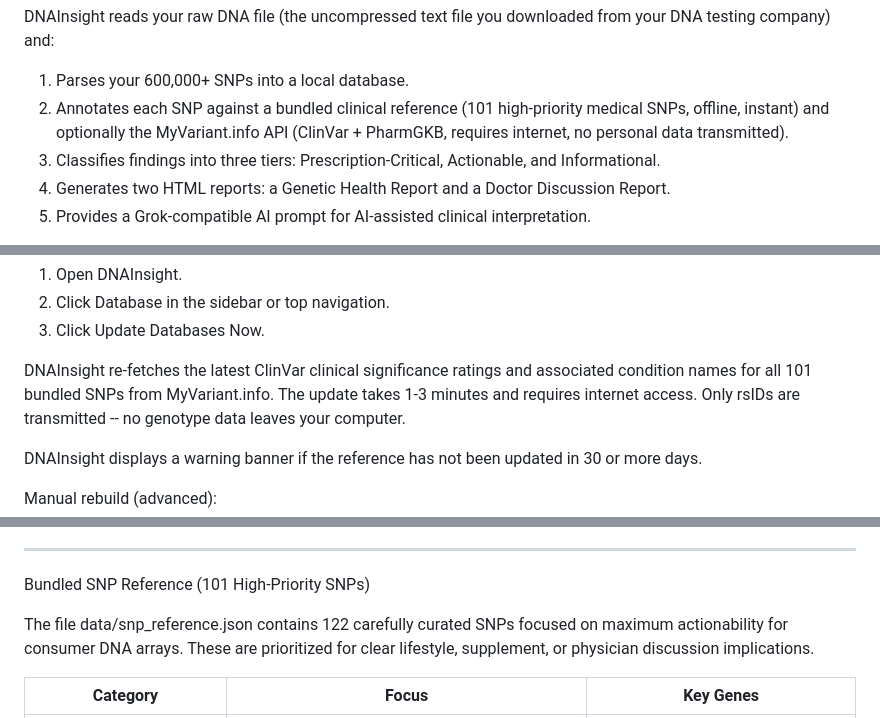
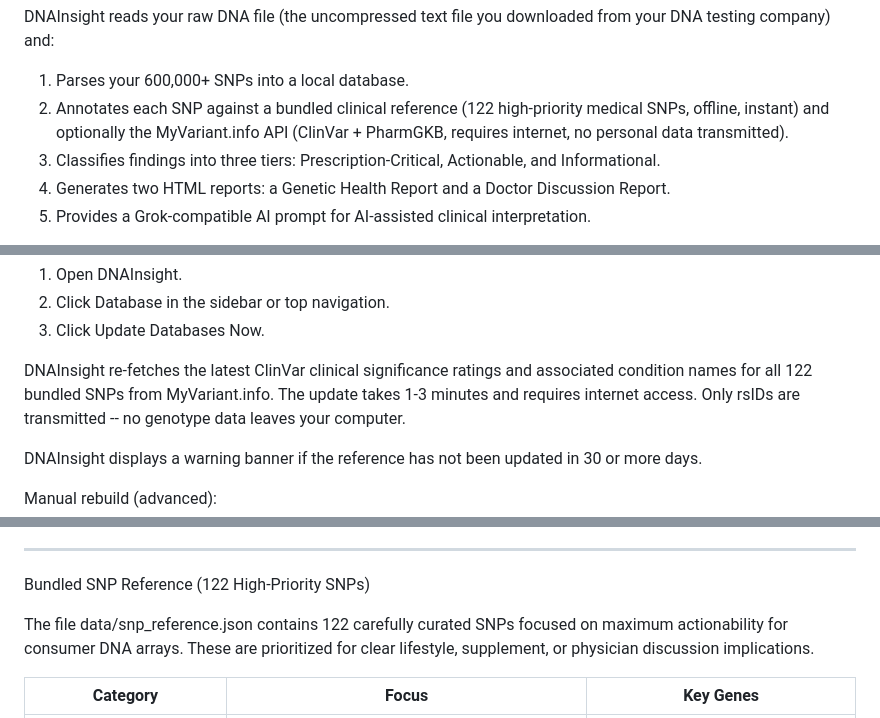
Before and after one commit to JBrady0850/dnainsight, a Markdown page: README.md, 3 parts joined by grey strips. GitHub-like rendering.

```diff
--- a/README.md
+++ b/README.md
@@ -13,7 +13,7 @@ What This Tool Does
 DNAInsight reads your raw DNA file (the uncompressed text file you downloaded from your DNA testing company) and:
 
 1. Parses your 600,000+ SNPs into a local database.
-2. Annotates each SNP against a bundled clinical reference (101 high-priority medical SNPs, offline, instant) and optionally the MyVariant.info API (ClinVar + PharmGKB, requires internet, no personal data transmitted).
+2. Annotates each SNP against a bundled clinical reference (122 high-priority medical SNPs, offline, instant) and optionally the MyVariant.info API (ClinVar + PharmGKB, requires internet, no personal data transmitted).
 3. Classifies findings into three tiers: Prescription-Critical, Actionable, and Informational.
 4. Generates two HTML reports: a Genetic Health Report and a Doctor Discussion Report.
 5. Provides a Grok-compatible AI prompt for AI-assisted clinical interpretation.
@@ -183,7 +183,7 @@ In-app update (recommended, monthly):
 3. Click Update Databases Now.
 
 DNAInsight re-fetches the latest ClinVar clinical significance ratings and associated
-condition names for all 101 bundled SNPs from MyVariant.info. The update takes 1-3 minutes
+condition names for all 122 bundled SNPs from MyVariant.info. The update takes 1-3 minutes
 and requires internet access. Only rsIDs are transmitted -- no genotype data leaves your
 computer.
 
@@ -215,7 +215,7 @@ Criteria for inclusion:
 
 ---
 
-Bundled SNP Reference (101 High-Priority SNPs)
+Bundled SNP Reference (122 High-Priority SNPs)
 
 The file data/snp_reference.json contains 122 carefully curated SNPs focused on maximum actionability for consumer DNA arrays. These are prioritized for clear lifestyle, supplement, or physician discussion implications.
 
```
Also changed, not shown: other parts of README.md (+2 -2 lines).
